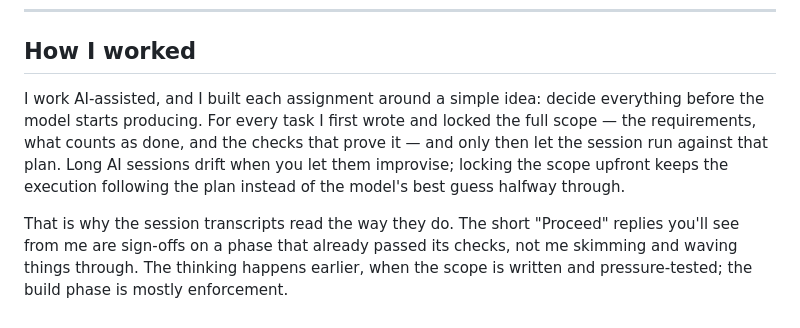
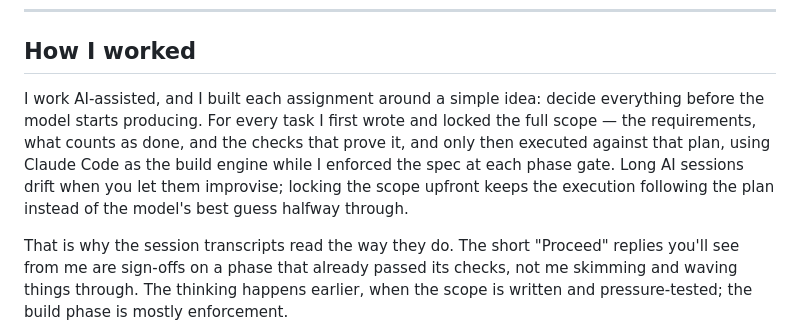
Before and after one commit to Manzela/HumanizerCo, a Markdown page: README.md, the part around the change. GitHub-like rendering.

Commit message:
Enhance README with AI-assisted workflow details
Clarified the process of working AI-assisted and emphasized the importance of locking the scope before execution. Added details on using Claude Code as the build engine and the nature of session transcripts.

```diff
--- a/README.md
+++ b/README.md
@@ -147,7 +147,7 @@ Three conversion-focused creatives sized to drive traffic to the landing page, s
 
 ## How I worked
 
-I work AI-assisted, and I built each assignment around a simple idea: decide everything before the model starts producing. For every task I first wrote and locked the full scope — the requirements, what counts as done, and the checks that prove it — and only then let the session run against that plan. Long AI sessions drift when you let them improvise; locking the scope upfront keeps the execution following the plan instead of the model's best guess halfway through.
+I work AI-assisted, and I built each assignment around a simple idea: decide everything before the model starts producing. For every task I first wrote and locked the full scope — the requirements, what counts as done, and the checks that prove it, and only then executed against that plan, using Claude Code as the build engine while I enforced the spec at each phase gate. Long AI sessions drift when you let them improvise; locking the scope upfront keeps the execution following the plan instead of the model's best guess halfway through.
 
 That is why the session transcripts read the way they do. The short "Proceed" replies you'll see from me are sign-offs on a phase that already passed its checks, not me skimming and waving things through. The thinking happens earlier, when the scope is written and pressure-tested; the build phase is mostly enforcement.
 
```
